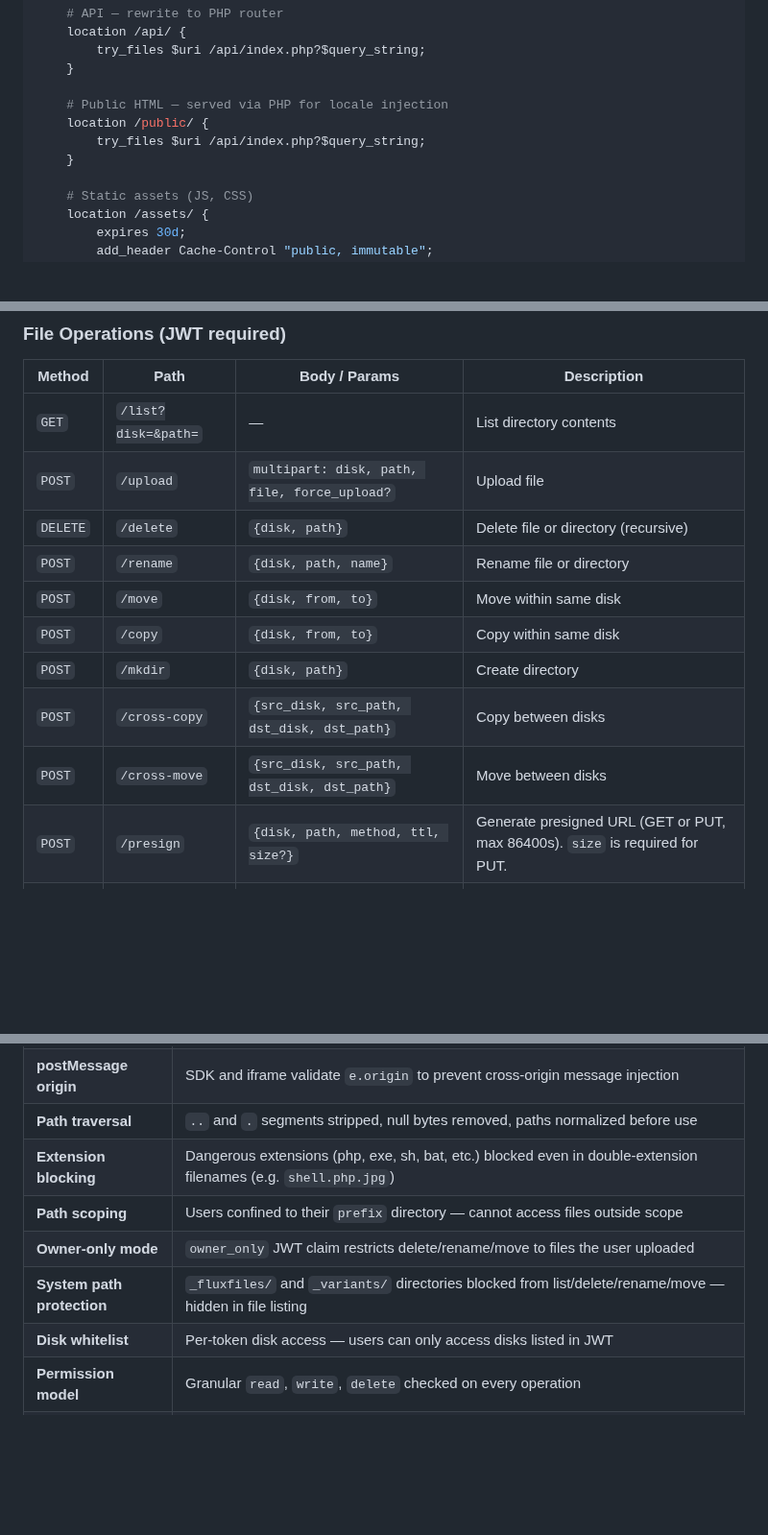
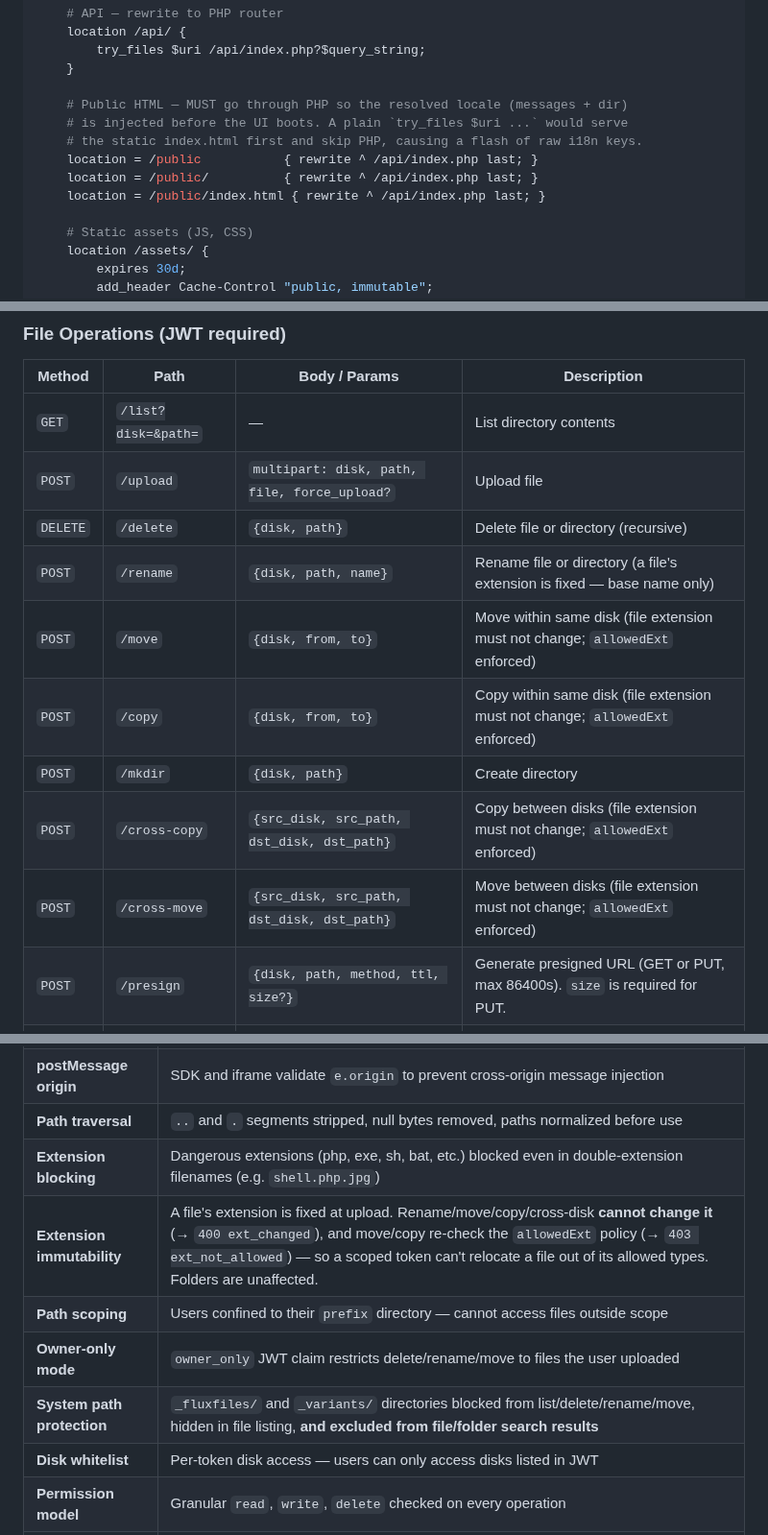
Before and after one commit to thai-pc/fluxfiles, a Markdown page: README.md, 3 parts joined by grey strips. Shown at 96% size. Rendered like a GitHub page; blank space fills up the shorter version.

Commit message:
docs(readme): nginx public-UI via PHP; document extension immutability + search exclusion
- Fix the nginx example: /public must go through PHP (exact-match rewrite)
  so locale injection runs — the old `try_files $uri` served index.html
  statically and caused the i18n key-flash (same bug fixed in
  docker/nginx.conf). Apache example was already correct.
- Security table: add Extension immutability row; note _fluxfiles/_variants
  are excluded from search results.
- API table: note rename keeps a file's extension and move/copy/cross
  enforce it + allowedExt.

Co-Authored-By: Claude Opus 4.8 <noreply@anthropic.com>

```diff
--- a/README.md
+++ b/README.md
@@ -175,10 +175,12 @@ server {
         try_files $uri /api/index.php?$query_string;
     }
 
-    # Public HTML — served via PHP for locale injection
-    location /public/ {
-        try_files $uri /api/index.php?$query_string;
-    }
+    # Public HTML — MUST go through PHP so the resolved locale (messages + dir)
+    # is injected before the UI boots. A plain `try_files $uri ...` would serve
+    # the static index.html first and skip PHP, causing a flash of raw i18n keys.
+    location = /public           { rewrite ^ /api/index.php last; }
+    location = /public/          { rewrite ^ /api/index.php last; }
+    location = /public/index.html { rewrite ^ /api/index.php last; }
 
     # Static assets (JS, CSS)
     location /assets/ {
@@ -724,12 +726,12 @@ On error: `{ "data": null, "error": "Error message" }` with appropriate HTTP sta
 | `GET` | `/list?disk=&path=` | — | List directory contents |
 | `POST` | `/upload` | `multipart: disk, path, file, force_upload?` | Upload file |
 | `DELETE` | `/delete` | `{disk, path}` | Delete file or directory (recursive) |
-| `POST` | `/rename` | `{disk, path, name}` | Rename file or directory |
-| `POST` | `/move` | `{disk, from, to}` | Move within same disk |
-| `POST` | `/copy` | `{disk, from, to}` | Copy within same disk |
+| `POST` | `/rename` | `{disk, path, name}` | Rename file or directory (a file's extension is fixed — base name only) |
+| `POST` | `/move` | `{disk, from, to}` | Move within same disk (file extension must not change; `allowedExt` enforced) |
+| `POST` | `/copy` | `{disk, from, to}` | Copy within same disk (file extension must not change; `allowedExt` enforced) |
 | `POST` | `/mkdir` | `{disk, path}` | Create directory |
-| `POST` | `/cross-copy` | `{src_disk, src_path, dst_disk, dst_path}` | Copy between disks |
-| `POST` | `/cross-move` | `{src_disk, src_path, dst_disk, dst_path}` | Move between disks |
+| `POST` | `/cross-copy` | `{src_disk, src_path, dst_disk, dst_path}` | Copy between disks (file extension must not change; `allowedExt` enforced) |
+| `POST` | `/cross-move` | `{src_disk, src_path, dst_disk, dst_path}` | Move between disks (file extension must not change; `allowedExt` enforced) |
 | `POST` | `/presign` | `{disk, path, method, ttl, size?}` | Generate presigned URL (GET or PUT, max 86400s). `size` is required for PUT. |
 | `POST` | `/crop` | `{disk, path, x, y, width, height, save_path?}` | Crop image |
 | `POST` | `/ai-tag` | `{disk, path}` | AI-analyze image (requires AI config) |
@@ -1136,9 +1138,10 @@ FLUXFILES_LOCALE=vi
 | **postMessage origin** | SDK and iframe validate `e.origin` to prevent cross-origin message injection |
 | **Path traversal** | `..` and `.` segments stripped, null bytes removed, paths normalized before use |
 | **Extension blocking** | Dangerous extensions (php, exe, sh, bat, etc.) blocked even in double-extension filenames (e.g. `shell.php.jpg`) |
+| **Extension immutability** | A file's extension is fixed at upload. Rename/move/copy/cross-disk **cannot change it** (→ `400 ext_changed`), and move/copy re-check the `allowedExt` policy (→ `403 ext_not_allowed`) — so a scoped token can't relocate a file out of its allowed types. Folders are unaffected. |
 | **Path scoping** | Users confined to their `prefix` directory — cannot access files outside scope |
 | **Owner-only mode** | `owner_only` JWT claim restricts delete/rename/move to files the user uploaded |
-| **System path protection** | `_fluxfiles/` and `_variants/` directories blocked from list/delete/rename/move — hidden in file listing |
+| **System path protection** | `_fluxfiles/` and `_variants/` directories blocked from list/delete/rename/move, hidden in file listing, **and excluded from file/folder search results** |
 | **Disk whitelist** | Per-token disk access — users can only access disks listed in JWT |
 | **Permission model** | Granular `read`, `write`, `delete` checked on every operation |
 | **BYOB encryption** | AES-256-GCM with HKDF-derived key (separate from signing key) |
```
